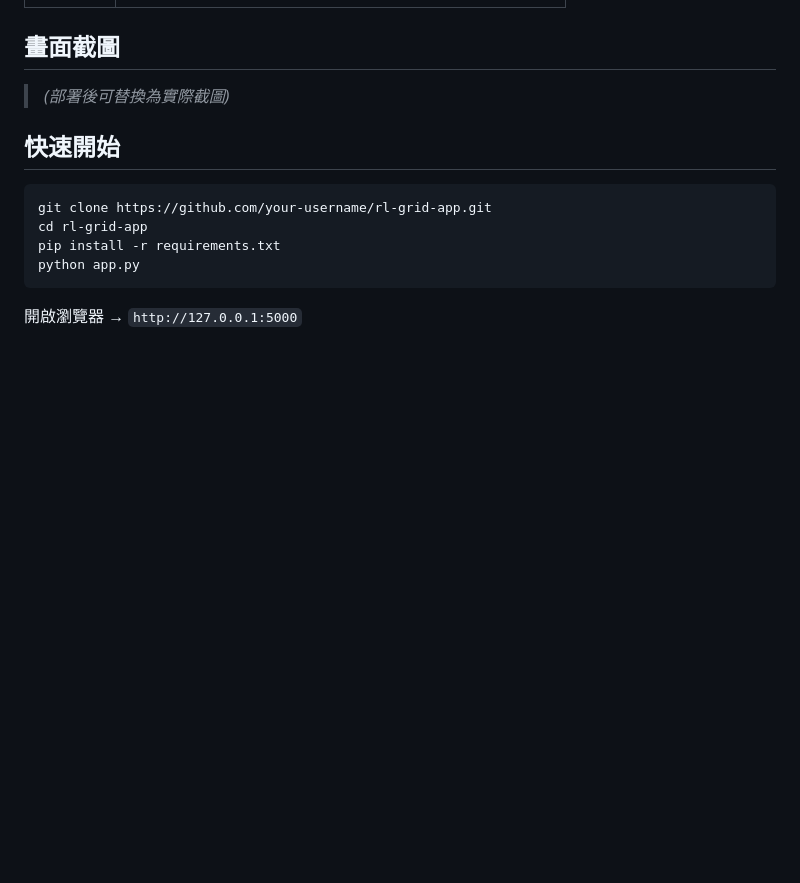
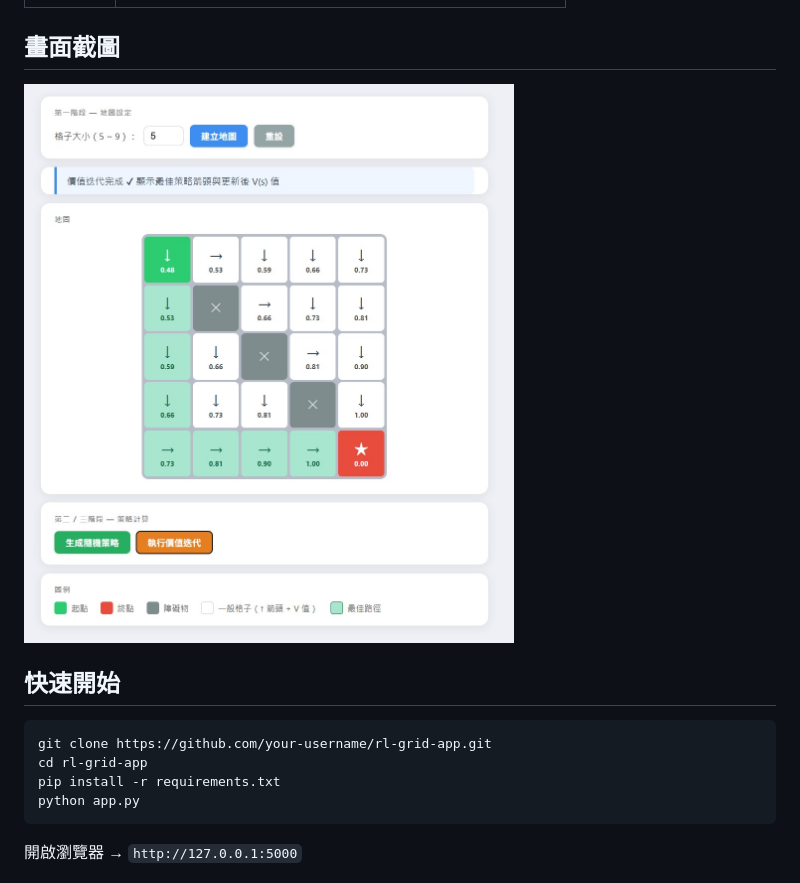
Before and after one commit to leetsungyan/GridWorld_takehome, a Markdown page: README.md, the part around the change. GitHub-like rendering; pictures changed too: screenshot.png (added); blank space fills up the shorter version.

Commit message:
Add demo screenshot to README

```diff
--- a/README.md
+++ b/README.md
@@ -16,7 +16,7 @@
 
 ## 畫面截圖
 
-> *(部署後可替換為實際截圖)*
+![demo](screenshot.png)
 
 ## 快速開始
 
```
